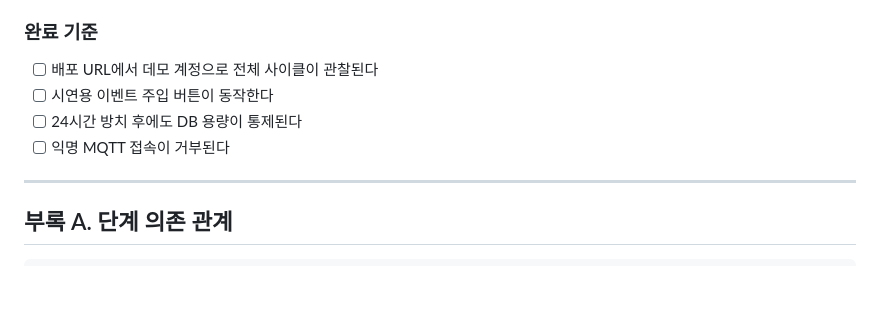
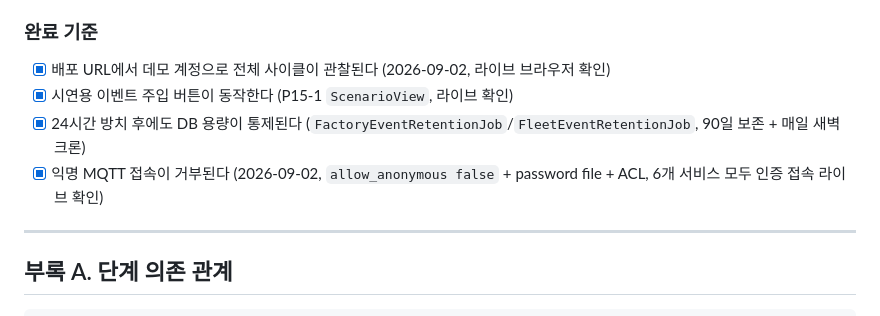
Before and after one commit to Dong-yeon/pixel-platform-portfolio, a Markdown page: docs/pixel-platform-roadmap.md, the part around the change. Drawn GitHub-style; blank space fills up the shorter version.

Commit message:
docs: P15 완료 기준 체크리스트 갱신 — 4개 항목 전부 라이브 확인 완료
Co-Authored-By: Claude Sonnet 5 <noreply@anthropic.com>

```diff
--- a/docs/pixel-platform-roadmap.md
+++ b/docs/pixel-platform-roadmap.md
@@ -694,10 +694,10 @@ WMS 재고 반영 ← AMR이 출하장으로 ← QMS 합격 판정 ← 불량
 
 ### 완료 기준
 
-- [ ] 배포 URL에서 데모 계정으로 전체 사이클이 관찰된다
-- [ ] 시연용 이벤트 주입 버튼이 동작한다
-- [ ] 24시간 방치 후에도 DB 용량이 통제된다
-- [ ] 익명 MQTT 접속이 거부된다
+- [x] 배포 URL에서 데모 계정으로 전체 사이클이 관찰된다 (2026-09-02, 라이브 브라우저 확인)
+- [x] 시연용 이벤트 주입 버튼이 동작한다 (P15-1 `ScenarioView`, 라이브 확인)
+- [x] 24시간 방치 후에도 DB 용량이 통제된다 (`FactoryEventRetentionJob`/`FleetEventRetentionJob`, 90일 보존 + 매일 새벽 크론)
+- [x] 익명 MQTT 접속이 거부된다 (2026-09-02, `allow_anonymous false` + password file + ACL, 6개 서비스 모두 인증 접속 라이브 확인)
 
 ---
 
```
